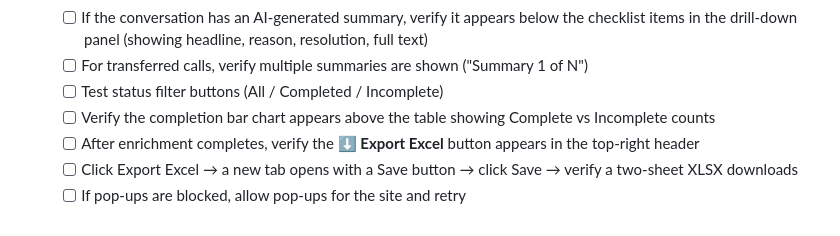
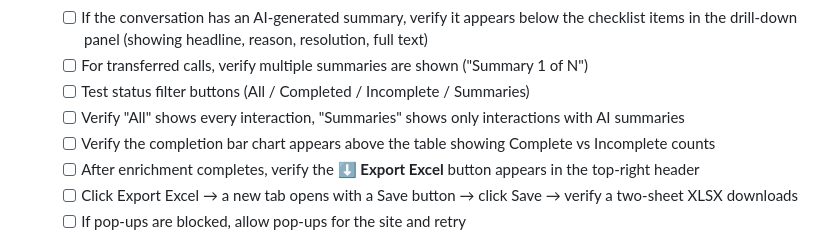
Before and after one commit to XxMasterbeasTxX/genesys-client-app, a Markdown page: docs/deployment-guide.md, the part around the change. GitHub-like rendering.

```diff
--- a/docs/deployment-guide.md
+++ b/docs/deployment-guide.md
@@ -600,7 +600,8 @@ Run through these checks after deployment:
   - [ ] Click a row with a checklist → verify drill-down shows checklist items with tick status
   - [ ] If the conversation has an AI-generated summary, verify it appears below the checklist items in the drill-down panel (showing headline, reason, resolution, full text)
   - [ ] For transferred calls, verify multiple summaries are shown ("Summary 1 of N")
-  - [ ] Test status filter buttons (All / Completed / Incomplete)
+  - [ ] Test status filter buttons (All / Completed / Incomplete / Summaries)
+  - [ ] Verify "All" shows every interaction, "Summaries" shows only interactions with AI summaries
   - [ ] Verify the completion bar chart appears above the table showing Complete vs Incomplete counts
   - [ ] After enrichment completes, verify the **⬇ Export Excel** button appears in the top-right header
   - [ ] Click Export Excel → a new tab opens with a Save button → click Save → verify a two-sheet XLSX downloads
```
Also changed, not shown: README.md (+2 -2 lines).
